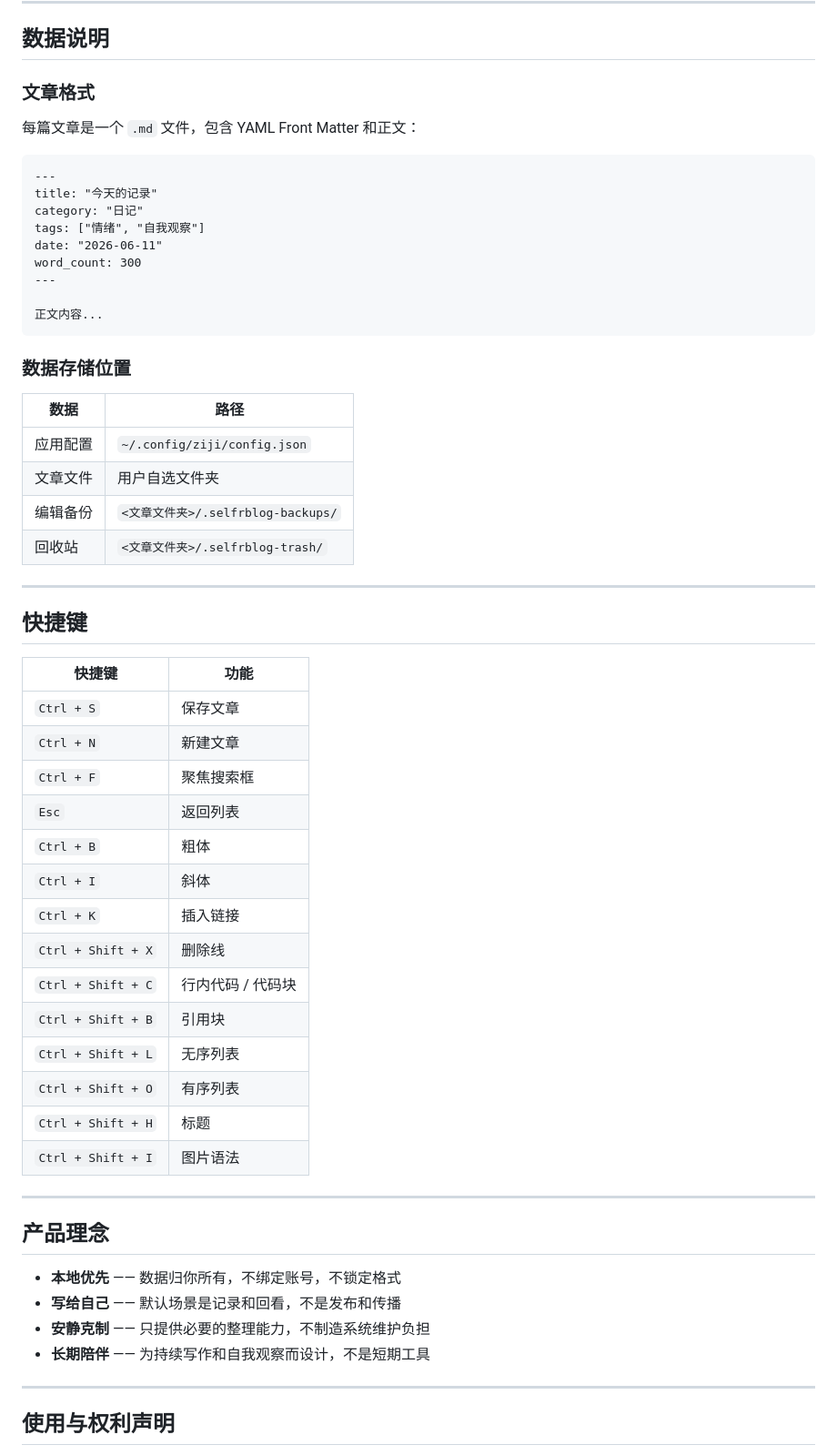
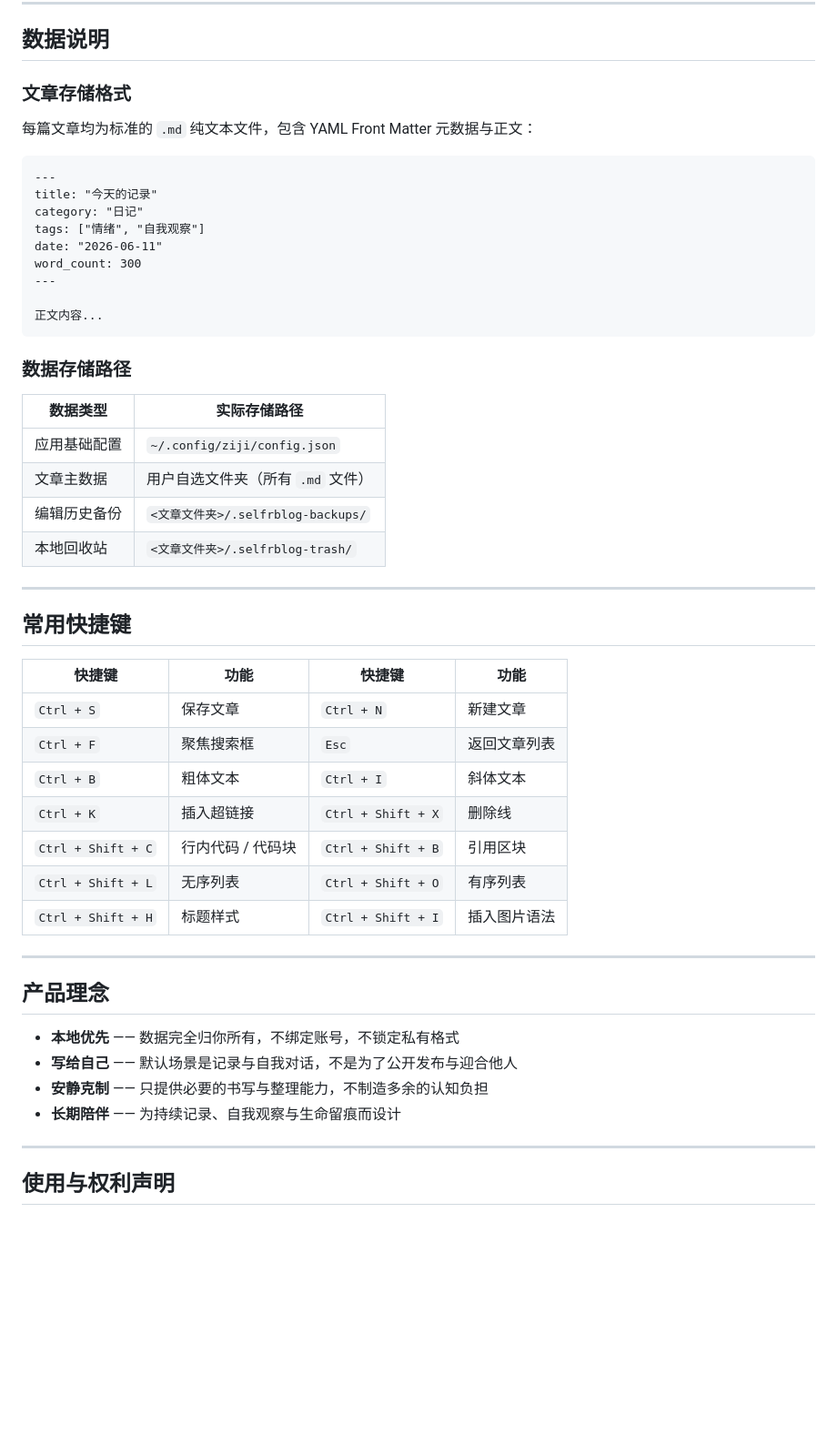
Before and after one commit to selfr7/ziji-releases, a Markdown page: README.md, the part around one of its changes. Shown at 91% size. GitHub-like rendering; blank space fills up the shorter version.

````diff
--- a/README.md
+++ b/README.md
@@ -77,9 +98,9 @@
 
 ## 数据说明
 
-### 文章格式
+### 文章存储格式
 
-每篇文章是一个 `.md` 文件，包含 YAML Front Matter 和正文：
+每篇文章均为标准的 `.md` 纯文本文件，包含 YAML Front Matter 元数据与正文：
 
 ```markdown
 ---
@@ -93,44 +114,37 @@ word_count: 300
 正文内容...
 ```
 
-### 数据存储位置
+### 数据存储路径
 
-| 数据 | 路径 |
-|------|------|
-| 应用配置 | `~/.config/ziji/config.json` |
-| 文章文件 | 用户自选文件夹 |
-| 编辑备份 | `<文章文件夹>/.selfrblog-backups/` |
-| 回收站 | `<文章文件夹>/.selfrblog-trash/` |
+| 数据类型 | 实际存储路径 |
+|----------|--------------|
+| 应用基础配置 | `~/.config/ziji/config.json` |
+| 文章主数据 | 用户自选文件夹（所有 `.md` 文件） |
+| 编辑历史备份 | `<文章文件夹>/.selfrblog-backups/` |
+| 本地回收站 | `<文章文件夹>/.selfrblog-trash/` |
 
 ---
 
-## 快捷键
+## 常用快捷键
 
-| 快捷键 | 功能 |
-|--------|------|
-| `Ctrl + S` | 保存文章 |
-| `Ctrl + N` | 新建文章 |
-| `Ctrl + F` | 聚焦搜索框 |
-| `Esc` | 返回列表 |
-| `Ctrl + B` | 粗体 |
-| `Ctrl + I` | 斜体 |
-| `Ctrl + K` | 插入链接 |
-| `Ctrl + Shift + X` | 删除线 |
-| `Ctrl + Shift + C` | 行内代码 / 代码块 |
-| `Ctrl + Shift + B` | 引用块 |
-| `Ctrl + Shift + L` | 无序列表 |
-| `Ctrl + Shift + O` | 有序列表 |
-| `Ctrl + Shift + H` | 标题 |
-| `Ctrl + Shift + I` | 图片语法 |
+| 快捷键 | 功能 | 快捷键 | 功能 |
+|--------|------|--------|------|
+| `Ctrl + S` | 保存文章 | `Ctrl + N` | 新建文章 |
+| `Ctrl + F` | 聚焦搜索框 | `Esc` | 返回文章列表 |
+| `Ctrl + B` | 粗体文本 | `Ctrl + I` | 斜体文本 |
+| `Ctrl + K` | 插入超链接 | `Ctrl + Shift + X` | 删除线 |
+| `Ctrl + Shift + C` | 行内代码 / 代码块 | `Ctrl + Shift + B` | 引用区块 |
+| `Ctrl + Shift + L` | 无序列表 | `Ctrl + Shift + O` | 有序列表 |
+| `Ctrl + Shift + H` | 标题样式 | `Ctrl + Shift + I` | 插入图片语法 |
 
 ---
 
 ## 产品理念
 
-- **本地优先** —— 数据归你所有，不绑定账号，不锁定格式
-- **写给自己** —— 默认场景是记录和回看，不是发布和传播
-- **安静克制** —— 只提供必要的整理能力，不制造系统维护负担
-- **长期陪伴** —— 为持续写作和自我观察而设计，不是短期工具
+- **本地优先** —— 数据完全归你所有，不绑定账号，不锁定私有格式
+- **写给自己** —— 默认场景是记录与自我对话，不是为了公开发布与迎合他人
+- **安静克制** —— 只提供必要的书写与整理能力，不制造多余的认知负担
+- **长期陪伴** —— 为持续记录、自我观察与生命留痕而设计
 
 ---
 
````
Also changed, not shown: other parts of README.md (+56 -35 lines).
